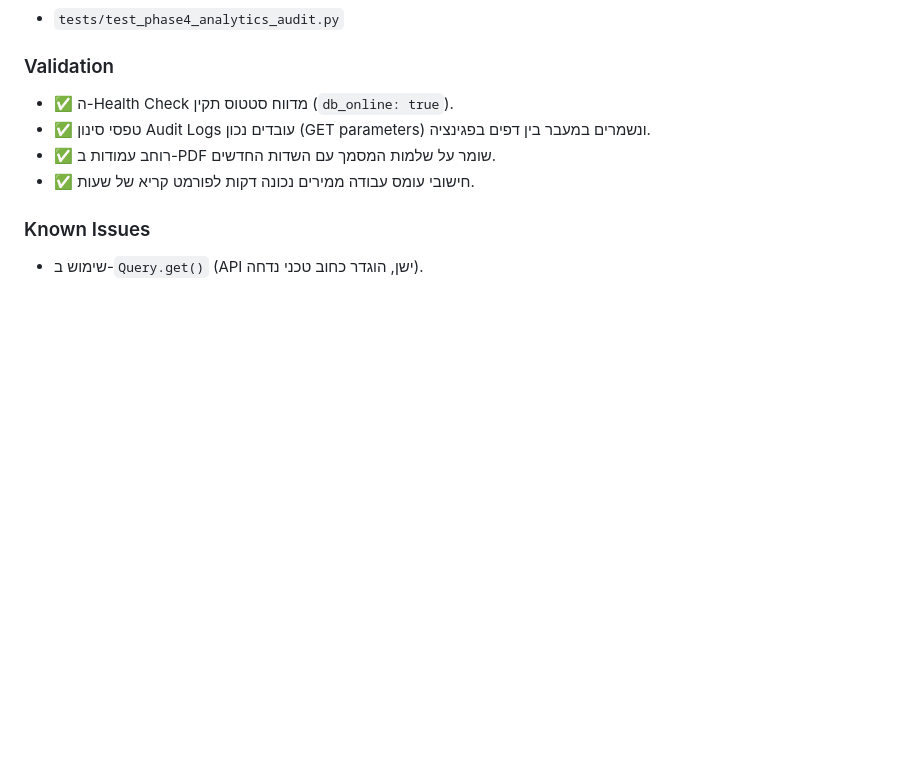
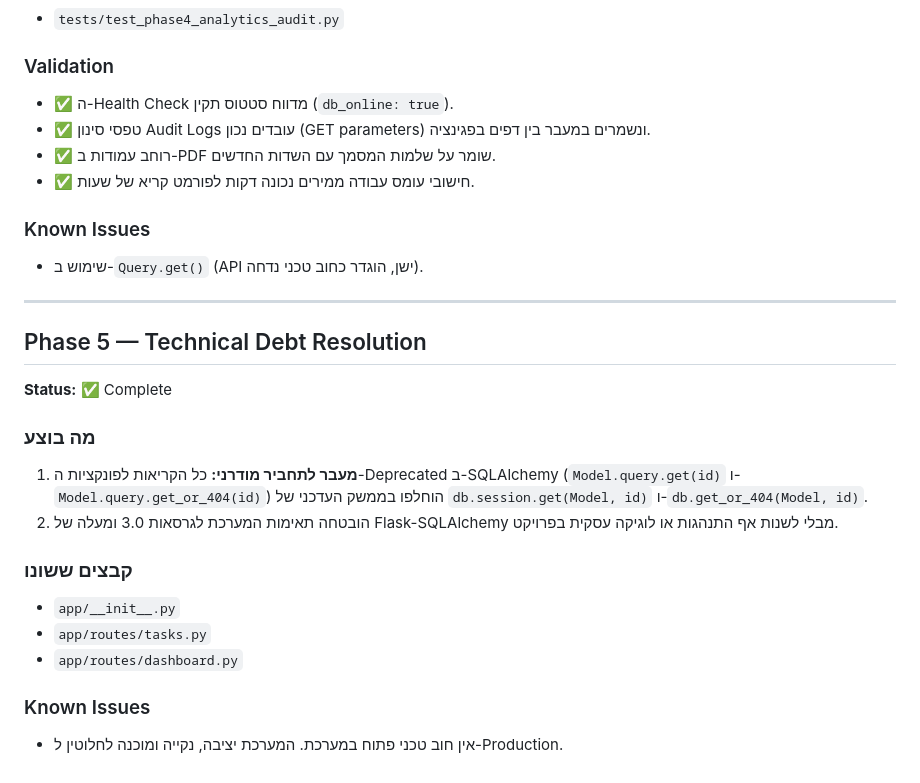
Before and after one commit to mv89-heb/task_manager, a Markdown page: DEVELOPMENT_PROGRESS.md, the part around the change. GitHub-like rendering; blank space fills up the shorter version.

```diff
--- a/DEVELOPMENT_PROGRESS.md
+++ b/DEVELOPMENT_PROGRESS.md
@@ -222,3 +222,20 @@ Allowlist-only בכל שכבה: `VALID_TRIGGERS`, `VALID_FIELDS`, `VALID_OPERATO
 
 ### Known Issues
 - שימוש ב-`Query.get()` (API ישן, הוגדר כחוב טכני נדחה).
+
+---
+
+## Phase 5 — Technical Debt Resolution
+**Status:** ✅ Complete
+
+### מה בוצע
+1. **מעבר לתחביר מודרני:** כל הקריאות לפונקציות ה-Deprecated ב-SQLAlchemy (`Model.query.get(id)` ו-`Model.query.get_or_404(id)`) הוחלפו בממשק העדכני של `db.session.get(Model, id)` ו-`db.get_or_404(Model, id)`.
+2. הובטחה תאימות המערכת לגרסאות 3.0 ומעלה של Flask-SQLAlchemy מבלי לשנות אף התנהגות או לוגיקה עסקית בפרויקט.
+
+### קבצים ששונו
+- `app/__init__.py`
+- `app/routes/tasks.py`
+- `app/routes/dashboard.py`
+
+### Known Issues
+- אין חוב טכני פתוח במערכת. המערכת יציבה, נקייה ומוכנה לחלוטין ל-Production.
```
